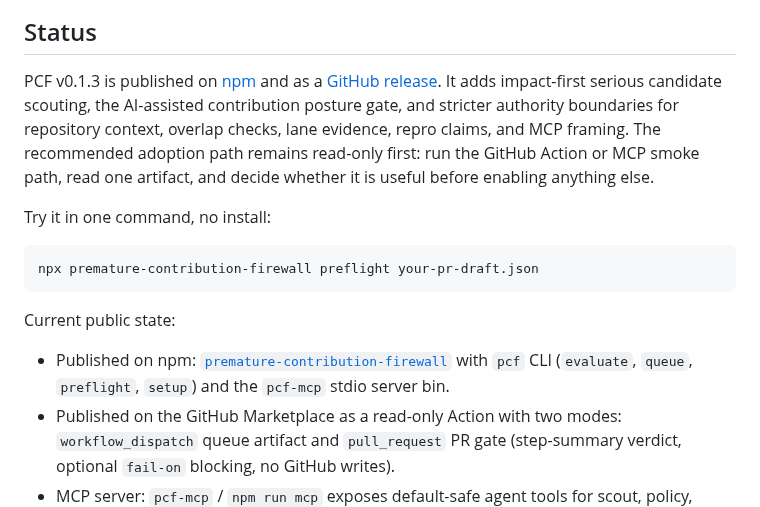
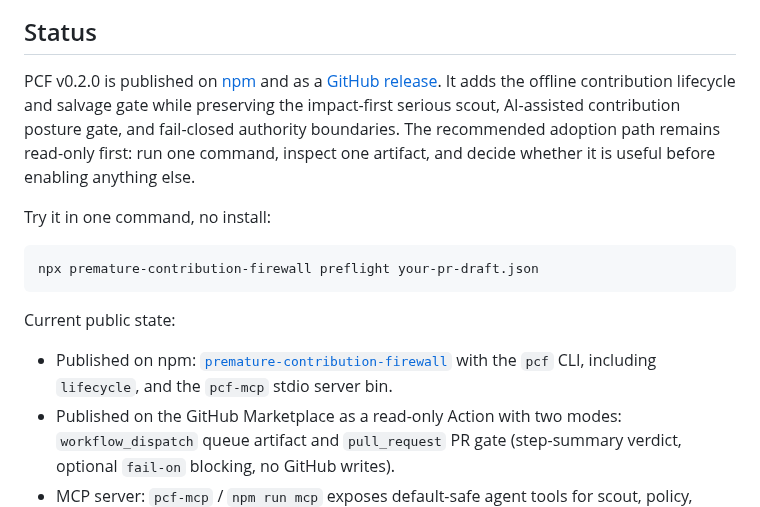
Before and after one commit to VrtxOmega/premature-contribution-firewall, a Markdown page: README.md, the part around the change. Drawn GitHub-style.

Commit message:
docs: record v0.2.0 release proof (#15)
Update the public release proof and launch runbook after the verified v0.2.0 npm and GitHub release.

```diff
--- a/README.md
+++ b/README.md
@@ -17,7 +17,7 @@ The output is a maintainer queue, not a vibe score: labels, repair checklists, r
 
 ## Status
 
-PCF v0.1.3 is published on [npm](https://www.npmjs.com/package/premature-contribution-firewall/v/0.1.3) and as a [GitHub release](https://github.com/VrtxOmega/premature-contribution-firewall/releases/tag/v0.1.3). It adds impact-first serious candidate scouting, the AI-assisted contribution posture gate, and stricter authority boundaries for repository context, overlap checks, lane evidence, repro claims, and MCP framing. The recommended adoption path remains read-only first: run the GitHub Action or MCP smoke path, read one artifact, and decide whether it is useful before enabling anything else.
+PCF v0.2.0 is published on [npm](https://www.npmjs.com/package/premature-contribution-firewall/v/0.2.0) and as a [GitHub release](https://github.com/VrtxOmega/premature-contribution-firewall/releases/tag/v0.2.0). It adds the offline contribution lifecycle and salvage gate while preserving the impact-first serious scout, AI-assisted contribution posture gate, and fail-closed authority boundaries. The recommended adoption path remains read-only first: run one command, inspect one artifact, and decide whether it is useful before enabling anything else.
 
 Try it in one command, no install:
 
@@ -27,7 +27,7 @@ npx premature-contribution-firewall preflight your-pr-draft.json
 
 Current public state:
 
-- Published on npm: [`premature-contribution-firewall`](https://www.npmjs.com/package/premature-contribution-firewall) with `pcf` CLI (`evaluate`, `queue`, `preflight`, `setup`) and the `pcf-mcp` stdio server bin.
+- Published on npm: [`premature-contribution-firewall`](https://www.npmjs.com/package/premature-contribution-firewall) with the `pcf` CLI, including `lifecycle`, and the `pcf-mcp` stdio server bin.
 - Published on the GitHub Marketplace as a read-only Action with two modes: `workflow_dispatch` queue artifact and `pull_request` PR gate (step-summary verdict, optional `fail-on` blocking, no GitHub writes).
 - MCP server: `pcf-mcp` / `npm run mcp` exposes default-safe agent tools for scout, policy, repro, diff-shape, lane status/resume, evidence drafts, fixed local lane storage, and registry-readiness self-audit. The release gate verifies `npm pack` includes the bin before publish. See [docs/MCP.md](docs/MCP.md).
 - Contributor preflight: `pcf preflight` checks a draft PR or patch before submission, with a stable exit-code contract for hooks and CI.
```
Also changed, not shown: docs/LAUNCH.md (+3 -3 lines).
